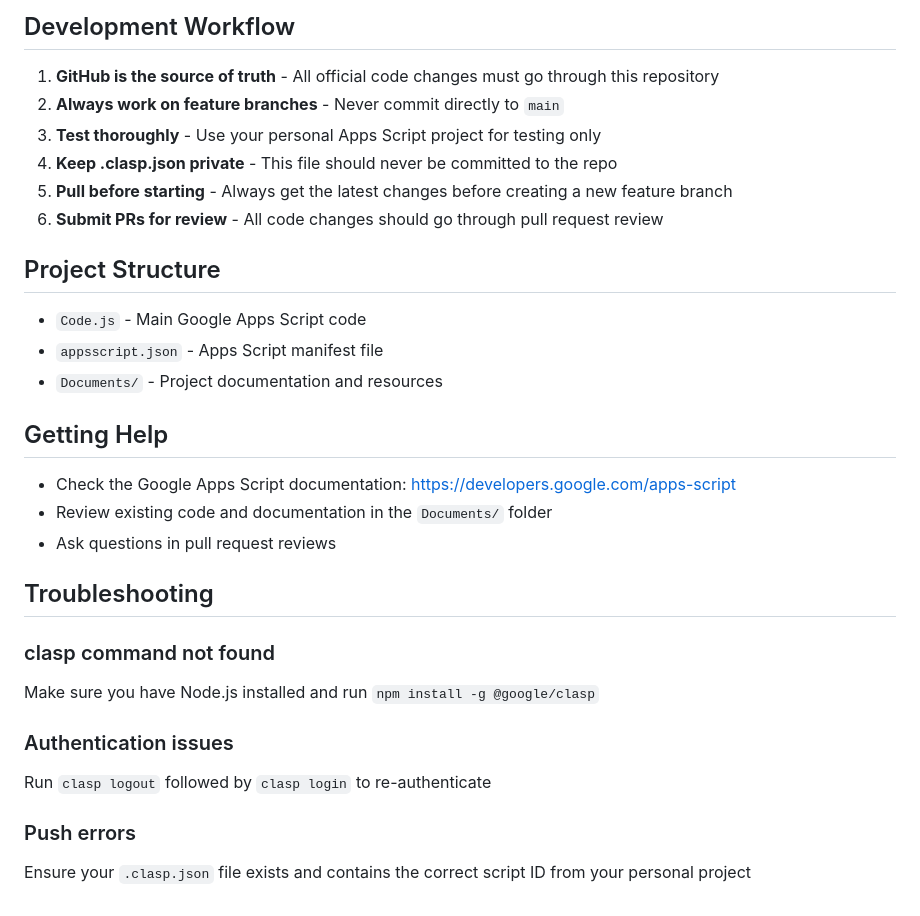
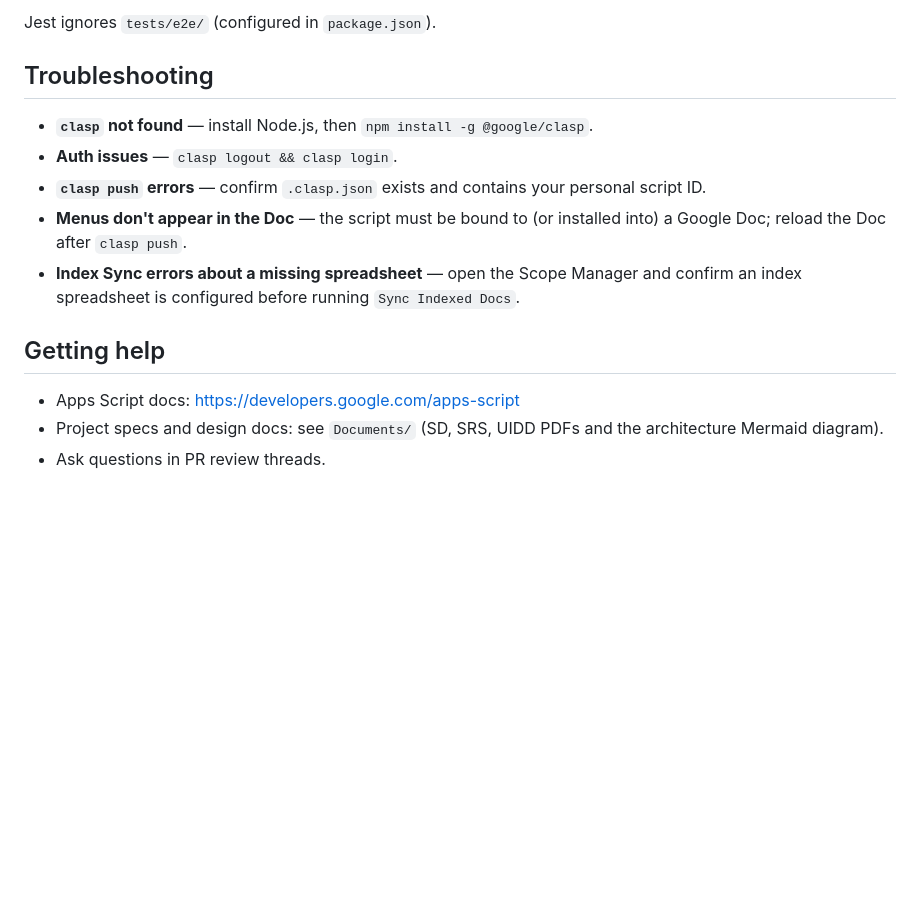
Before and after one commit to AnthonyVeilleux/PaperTrail, a Markdown page: README.md, the part around one of its changes. Rendered like a GitHub page; blank space fills up the shorter version.

````diff
--- a/README.md
+++ b/README.md
@@ -127,33 +119,17 @@ git push origin feature/<your-feature-name>
 ```
 
-## Development Workflow
-
-1. **GitHub is the source of truth** - All official code changes must go through this repository
-2. **Always work on feature branches** - Never commit directly to `main`
-3. **Test thoroughly** - Use your personal Apps Script project for testing only
-4. **Keep .clasp.json private** - This file should never be committed to the repo
-5. **Pull before starting** - Always get the latest changes before creating a new feature branch
-6. **Submit PRs for review** - All code changes should go through pull request review
-
-## Project Structure
-
-- `Code.js` - Main Google Apps Script code
-- `appsscript.json` - Apps Script manifest file
-- `Documents/` - Project documentation and resources
-
-## Getting Help
-
-- Check the Google Apps Script documentation: https://developers.google.com/apps-script
-- Review existing code and documentation in the `Documents/` folder
-- Ask questions in pull request reviews
+Jest ignores `tests/e2e/` (configured in `package.json`).
 
 ## Troubleshooting
 
-### clasp command not found
-Make sure you have Node.js installed and run `npm install -g @google/clasp`
+- **`clasp` not found** — install Node.js, then `npm install -g @google/clasp`.
+- **Auth issues** — `clasp logout && clasp login`.
+- **`clasp push` errors** — confirm `.clasp.json` exists and contains your personal script ID.
+- **Menus don't appear in the Doc** — the script must be bound to (or installed into) a Google Doc; reload the Doc after `clasp push`.
+- **Index Sync errors about a missing spreadsheet** — open the Scope Manager and confirm an index spreadsheet is configured before running `Sync Indexed Docs`.
 
-### Authentication issues
-Run `clasp logout` followed by `clasp login` to re-authenticate
+## Getting help
 
-### Push errors
-Ensure your `.clasp.json` file exists and contains the correct script ID from your personal project
+- Apps Script docs: https://developers.google.com/apps-script
+- Project specs and design docs: see `Documents/` (SD, SRS, UIDD PDFs and the architecture Mermaid diagram).
+- Ask questions in PR review threads.
````
Also changed, not shown: other parts of README.md (+72 -80 lines).
